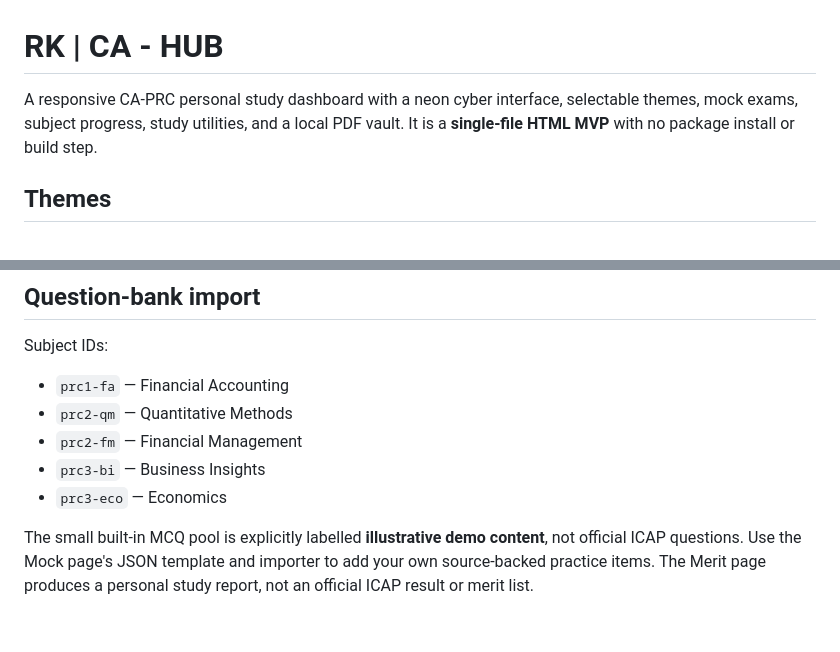
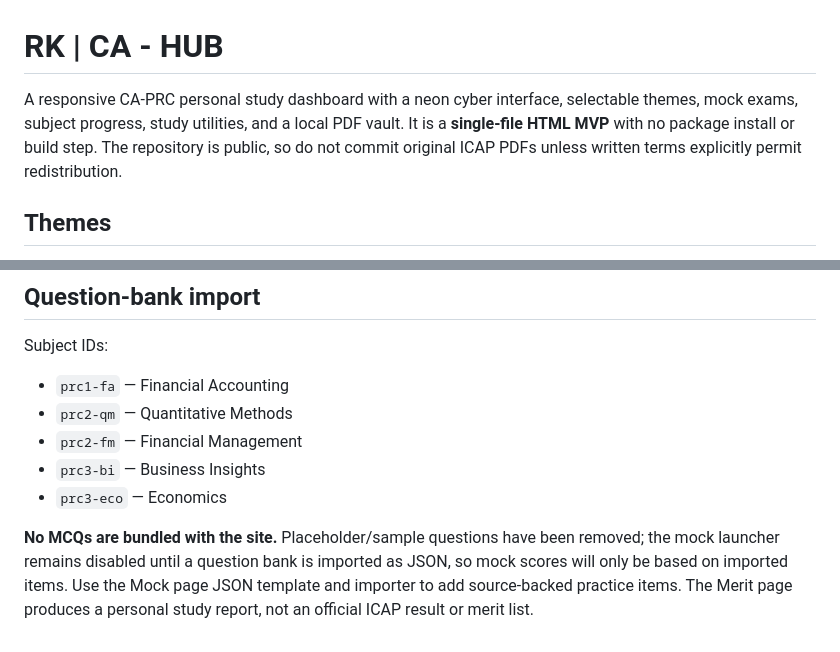
Before and after one commit to alvarophenoyosa/RK-CA-HUB, a Markdown page: README.md, 2 parts joined by grey strips. Drawn GitHub-style.

Commit message:
Document imported-only MCQ practice and PDF restrictions

```diff
--- a/README.md
+++ b/README.md
@@ -1,6 +1,6 @@
 # RK | CA - HUB
 
-A responsive CA-PRC personal study dashboard with a neon cyber interface, selectable themes, mock exams, subject progress, study utilities, and a local PDF vault. It is a **single-file HTML MVP** with no package install or build step.
+A responsive CA-PRC personal study dashboard with a neon cyber interface, selectable themes, mock exams, subject progress, study utilities, and a local PDF vault. It is a **single-file HTML MVP** with no package install or build step. The repository is public, so do not commit original ICAP PDFs unless written terms explicitly permit redistribution.
 
 ## Themes
 - **Neon Grid** — original dark cyber grid.
@@ -52,4 +52,4 @@ Subject IDs:
 - `prc3-bi` — Business Insights
 - `prc3-eco` — Economics
 
-The small built-in MCQ pool is explicitly labelled **illustrative demo content**, not official ICAP questions. Use the Mock page's JSON template and importer to add your own source-backed practice items. The Merit page produces a personal study report, not an official ICAP result or merit list.
+**No MCQs are bundled with the site.** Placeholder/sample questions have been removed; the mock launcher remains disabled until a question bank is imported as JSON, so mock scores will only be based on imported items. Use the Mock page JSON template and importer to add source-backed practice items. The Merit page produces a personal study report, not an official ICAP result or merit list.
```
